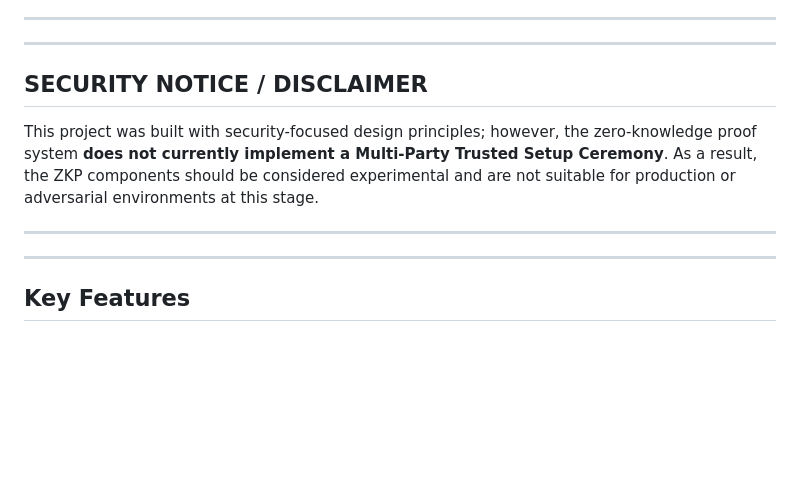
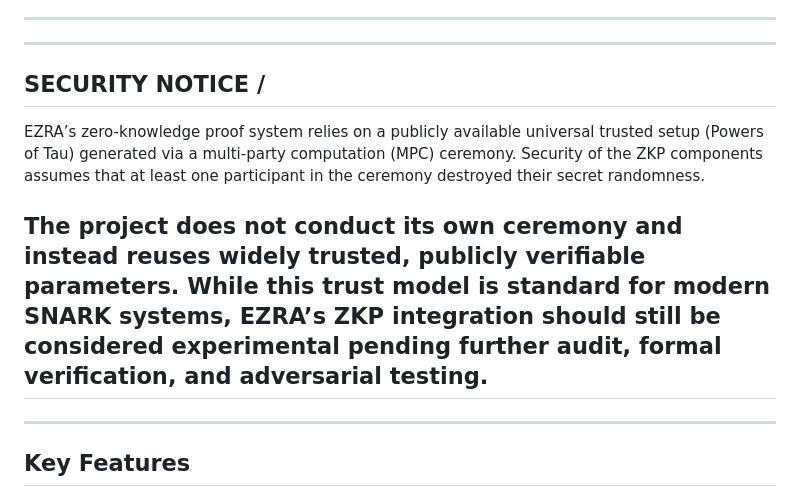
Before and after one commit to liamgoss/EZRA, a Markdown page: README.md, the part around the change. GitHub-like rendering; blank space fills up the shorter version.

```diff
--- a/README.md
+++ b/README.md
@@ -8,9 +8,12 @@ This project uses Circom 2.1.6 and snarkjs (Groth16) for client-side Poseidon pr
 
 ---
 
-## SECURITY NOTICE / DISCLAIMER
-This project was built with security-focused design principles; however, the zero-knowledge proof system **does not currently implement a Multi-Party Trusted Setup Ceremony**. As a result, the ZKP components should be considered experimental and are not suitable for production or adversarial environments at this stage.
+## SECURITY NOTICE /
+EZRA’s zero-knowledge proof system relies on a publicly available universal trusted setup (Powers of Tau) generated via a multi-party computation (MPC) ceremony.
+Security of the ZKP components assumes that at least one participant in the ceremony destroyed their secret randomness.
 
+The project **does not conduct its own ceremony** and instead reuses widely trusted, publicly verifiable parameters.
+While this trust model is standard for modern SNARK systems, EZRA’s ZKP integration should still be considered experimental pending further audit, formal verification, and adversarial testing.
 ---
 
 ---
```
